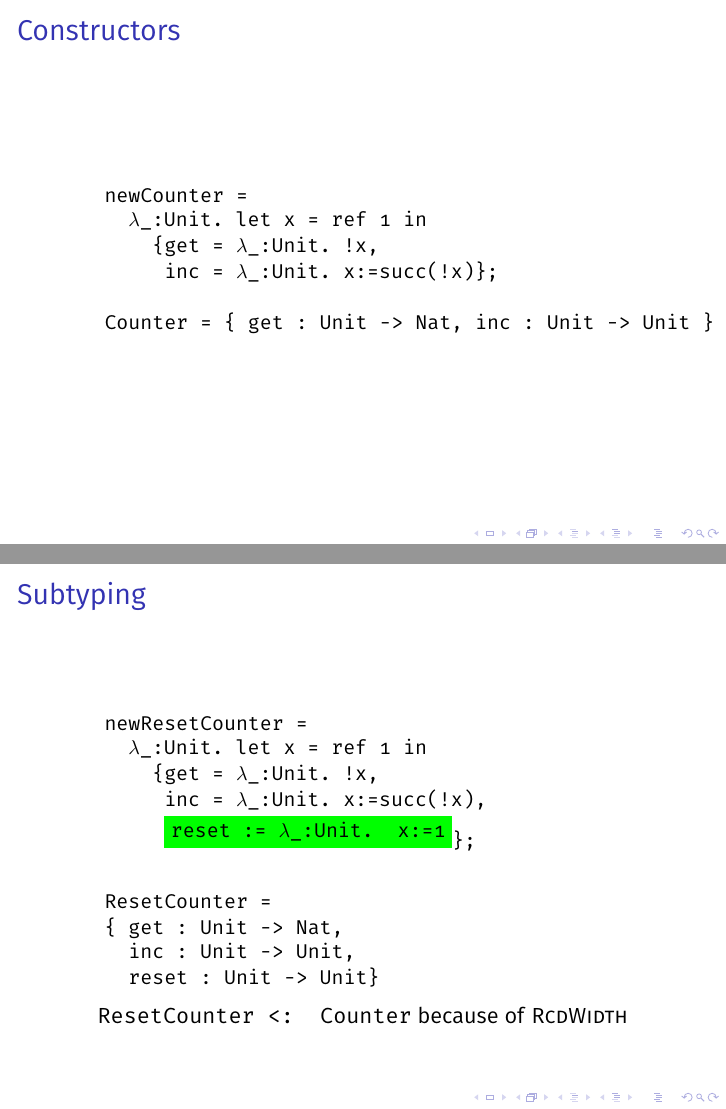
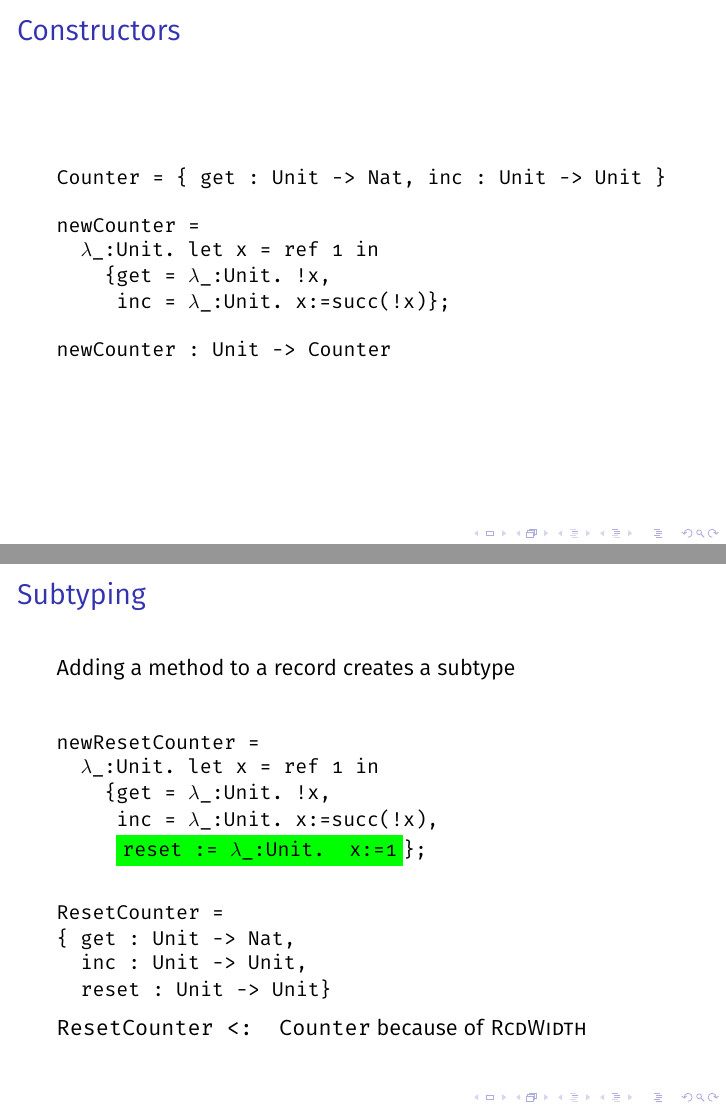
Before and after one commit to Noricc/type-systems-course, LaTeX slides (presentation/objects.tex): pages 10 and 11 of 14, joined at a grey line. Compiled offline with pdfLaTeX.

Commit message:
Formatting
Fixed problems with alignment and stuff.

```diff
--- a/presentation/objects.tex
+++ b/presentation/objects.tex
@@ -7,6 +7,7 @@
 \usepackage{listings}
 \lstset{
   basicstyle=\small\ttfamily,
+  gobble=4,
 }
 
 \usetikzlibrary{arrows.meta}
@@ -16,7 +17,7 @@
 
 \renewcommand*\oldstylenums[1]{{\firaoldstyle #1}}
 
-\usepackage{color}
+\usepackage{xcolor}
 \definecolor{light}{rgb}{0.5, 0.5, 0.5}
 \def\light#1{{\color{light}#1}}
 
@@ -124,10 +125,14 @@ barks(dog, cat) = dog.barks(cat)
     \end{lstlisting}
 
     \texttt{let x = .. in ..} provides encapsulation.
+
 \end{frame}
 
 \begin{frame}[fragile]{Constructors}
-  \centering
+  \begin{lstlisting}
+    Counter = { get : Unit -> Nat, inc : Unit -> Unit }
+  \end{lstlisting}
+
   \begin{lstlisting}[mathescape=true]
     newCounter =
       $\lambda$_:Unit. let x = ref 1 in
@@ -136,14 +141,16 @@ barks(dog, cat) = dog.barks(cat)
   \end{lstlisting}
 
   \begin{lstlisting}
-    Counter = { get : Unit -> Nat, inc : Unit -> Unit }
+    newCounter : Unit -> Counter
   \end{lstlisting}
 \end{frame}
 
-\newcommand{\addedline}[1]{\tikz{\node[fill=green]{#1}}}
+% \newcommand{\addedline}[1]{\tikz{\node[fill=green,inner sep=0pt]{#1}}}
+
+\newcommand{\addedline}[1]{\colorbox{green}{#1}}}
 
 \begin{frame}[fragile]{Subtyping}
-  \centering
+  Adding a method to a record creates a subtype
   \begin{block}{ }
   \begin{lstlisting}[mathescape=true,escapeinside={(*}{*)}]
     newResetCounter =
@@ -154,7 +161,6 @@ barks(dog, cat) = dog.barks(cat)
   \end{lstlisting}
   \end{block}
 
-  \centering
   \begin{lstlisting}
     ResetCounter =
     { get : Unit -> Nat,
@@ -162,7 +168,6 @@ barks(dog, cat) = dog.barks(cat)
       reset : Unit -> Unit}
   \end{lstlisting}
 
-  \centering
   \texttt{ResetCounter <: Counter} because of \textsc{RcdWidth}
 
 \end{frame}
```
Also changed, not shown: presentation/objects.tex (11 more changed lines).
